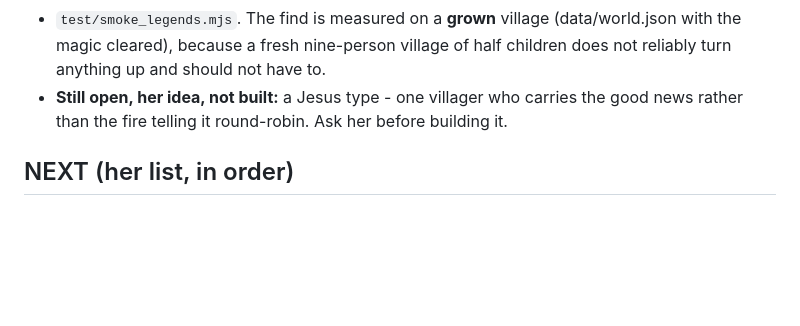
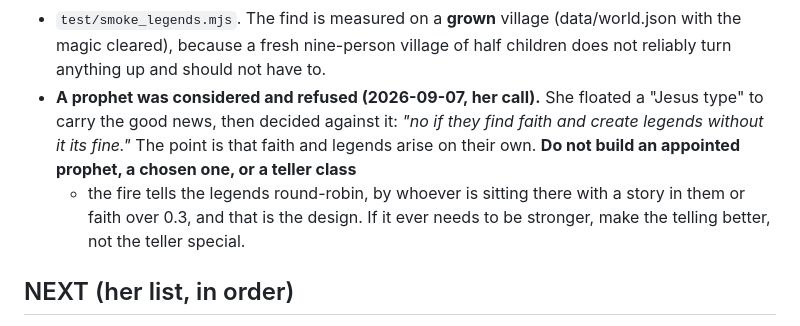
Before and after one commit to calypsocharm/playing-god, a Markdown page: HANDOFF.md, the part around the change. GitHub-like rendering; blank space fills up the shorter version.

Commit message:
No prophet: faith and legends are meant to arise on their own
Her call. The fire tells the legends round-robin and that is the design; if it
ever needs to be stronger, make the telling better, not the teller special.

Co-Authored-By: Claude Opus 5 <noreply@anthropic.com>

```diff
--- a/HANDOFF.md
+++ b/HANDOFF.md
@@ -134,8 +134,11 @@ found the lake, hills and ruin on their own - but **nothing had ever been found
   heard it, 93 across three that did.
 - `test/smoke_legends.mjs`. The find is measured on a **grown** village (data/world.json with the magic cleared),
   because a fresh nine-person village of half children does not reliably turn anything up and should not have to.
-- **Still open, her idea, not built:** a Jesus type - one villager who carries the good news rather than the fire
-  telling it round-robin. Ask her before building it.
+- **A prophet was considered and refused (2026-09-07, her call).** She floated a "Jesus type" to carry the good
+  news, then decided against it: *"no if they find faith and create legends without it its fine."* The point is
+  that faith and legends arise on their own. **Do not build an appointed prophet, a chosen one, or a teller class**
+  - the fire tells the legends round-robin, by whoever is sitting there with a story in them or faith over 0.3, and
+  that is the design. If it ever needs to be stronger, make the telling better, not the teller special.
 
 ## NEXT (her list, in order)
 1. ~~A second Creator holding the rival fire~~ **DONE, see above.** What is left of it:  set a real `FIRE_TOKEN` on box 2 before
```
